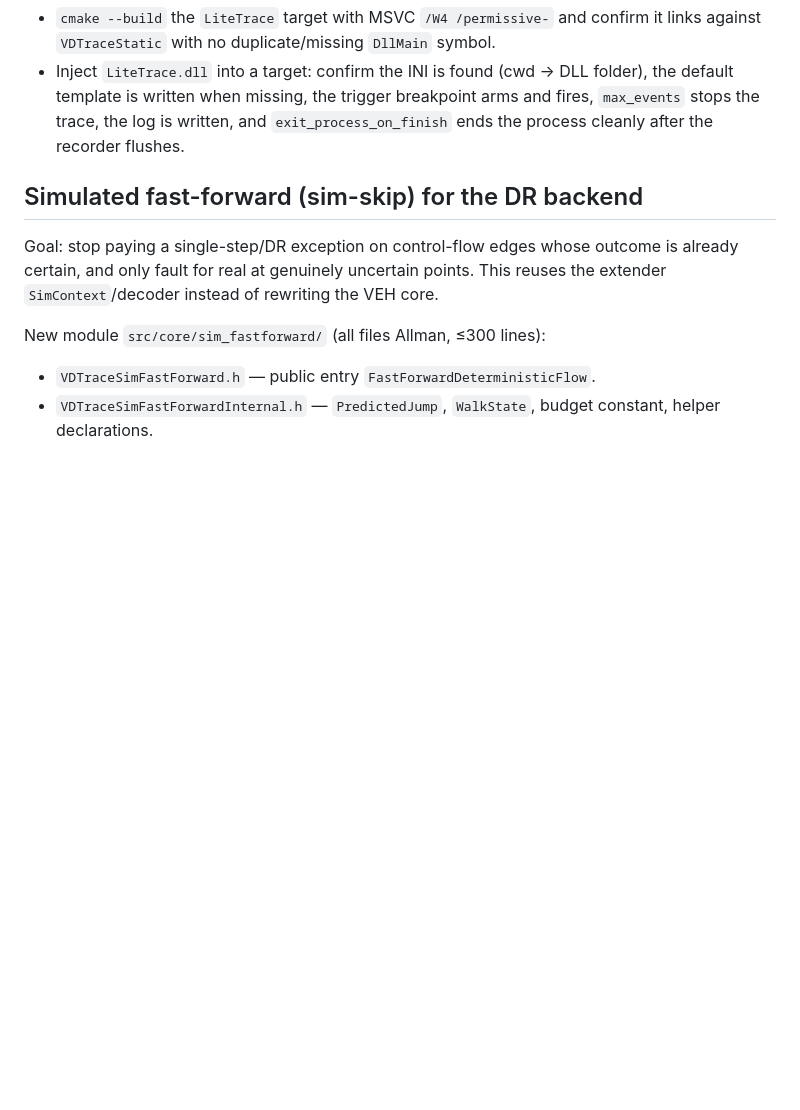
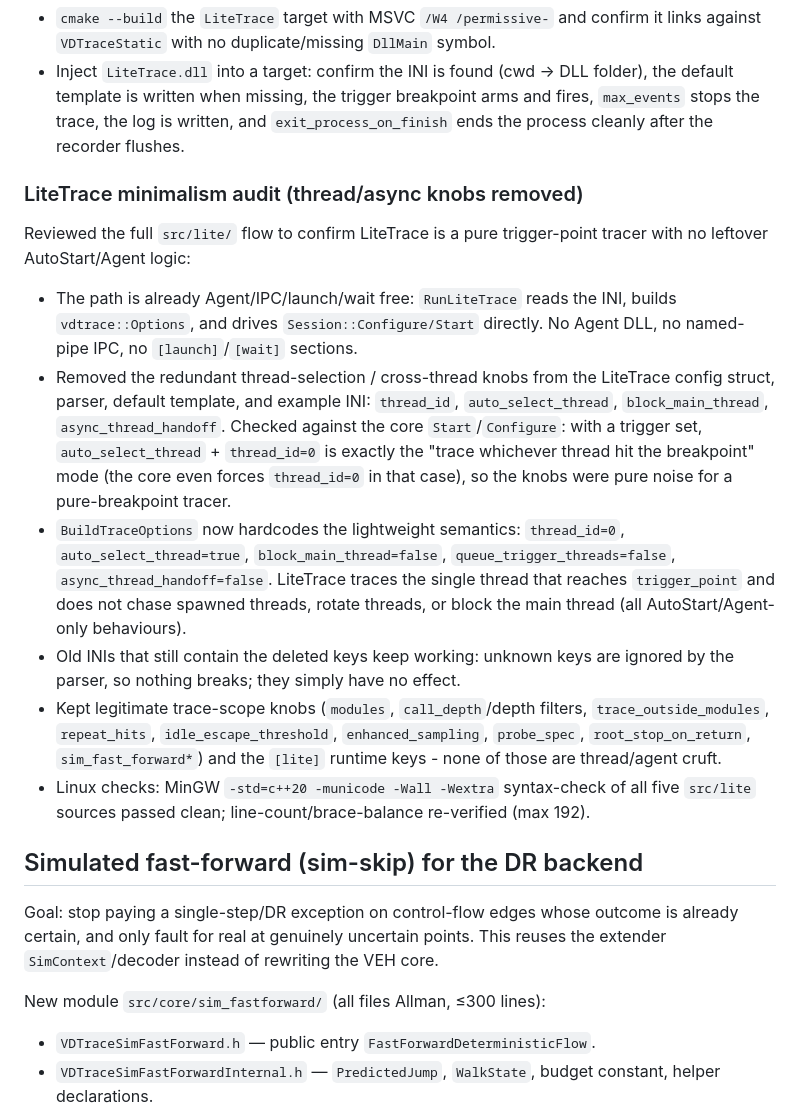
Before and after one commit to zushinzackery2-ship-it/VD-Trace, a Markdown page: Task-Status.md, the part around the change. GitHub-like rendering; blank space fills up the shorter version.

Commit message:
docs: record LiteTrace minimalism audit and thread-knob removal
Co-authored-by: Sh_Rei <zushinzackery2-ship-it@users.noreply.github.com>

```diff
--- a/Task-Status.md
+++ b/Task-Status.md
@@ -209,6 +209,35 @@ Windows-side verification still required (LiteTrace):
   fires, `max_events` stops the trace, the log is written, and
   `exit_process_on_finish` ends the process cleanly after the recorder flushes.
 
+### LiteTrace minimalism audit (thread/async knobs removed)
+
+Reviewed the full `src/lite/` flow to confirm LiteTrace is a pure trigger-point
+tracer with no leftover AutoStart/Agent logic:
+
+- The path is already Agent/IPC/launch/wait free: `RunLiteTrace` reads the INI,
+  builds `vdtrace::Options`, and drives `Session::Configure/Start` directly. No
+  Agent DLL, no named-pipe IPC, no `[launch]`/`[wait]` sections.
+- Removed the redundant thread-selection / cross-thread knobs from the LiteTrace
+  config struct, parser, default template, and example INI:
+  `thread_id`, `auto_select_thread`, `block_main_thread`, `async_thread_handoff`.
+  Checked against the core `Start`/`Configure`: with a trigger set,
+  `auto_select_thread` + `thread_id=0` is exactly the "trace whichever thread hit
+  the breakpoint" mode (the core even forces `thread_id=0` in that case), so the
+  knobs were pure noise for a pure-breakpoint tracer.
+- `BuildTraceOptions` now hardcodes the lightweight semantics:
+  `thread_id=0`, `auto_select_thread=true`, `block_main_thread=false`,
+  `queue_trigger_threads=false`, `async_thread_handoff=false`. LiteTrace traces the
+  single thread that reaches `trigger_point` and does not chase spawned threads,
+  rotate threads, or block the main thread (all AutoStart/Agent-only behaviours).
+- Old INIs that still contain the deleted keys keep working: unknown keys are
+  ignored by the parser, so nothing breaks; they simply have no effect.
+- Kept legitimate trace-scope knobs (`modules`, `call_depth`/depth filters,
+  `trace_outside_modules`, `repeat_hits`, `idle_escape_threshold`,
+  `enhanced_sampling`, `probe_spec`, `root_stop_on_return`, `sim_fast_forward*`) and
+  the `[lite]` runtime keys - none of those are thread/agent cruft.
+- Linux checks: MinGW `-std=c++20 -municode -Wall -Wextra` syntax-check of all five
+  `src/lite` sources passed clean; line-count/brace-balance re-verified (max 192).
+
 ## Simulated fast-forward (sim-skip) for the DR backend
 
 Goal: stop paying a single-step/DR exception on control-flow edges whose outcome is
```
